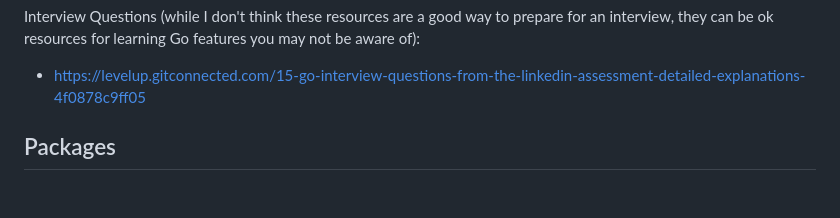
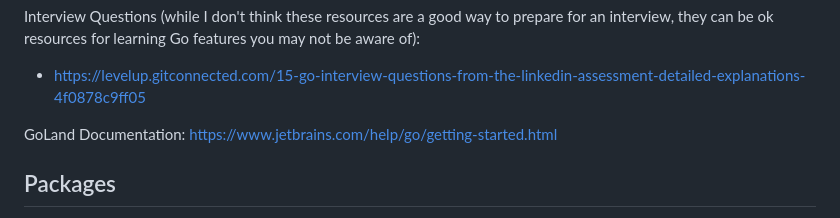
Before and after one commit to ChrisYoxall/go.learning, a Markdown page: readme.md, the part around the change. GitHub-like rendering; blank space fills up the shorter version.

Commit message:
Add link to GoLand documentation.

```diff
--- a/readme.md
+++ b/readme.md
@@ -28,6 +28,8 @@ Interview Questions (while I don't think these resources are a good way to prepa
 for learning Go features you may not be aware of):
 
 - https://levelup.gitconnected.com/15-go-interview-questions-from-the-linkedin-assessment-detailed-explanations-4f0878c9ff05
+
+GoLand Documentation: https://www.jetbrains.com/help/go/getting-started.html
 
 
 ## Packages
```
